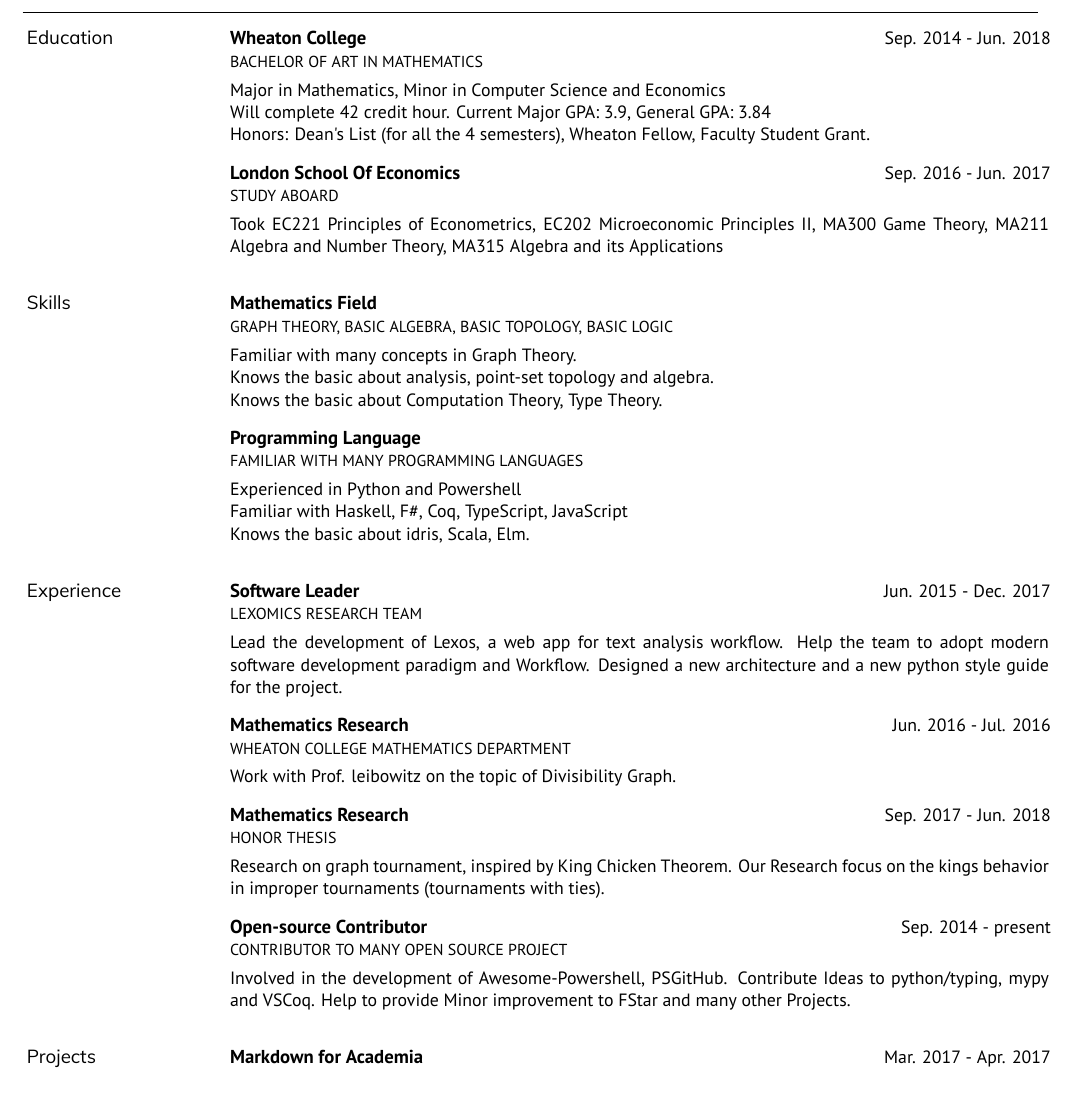
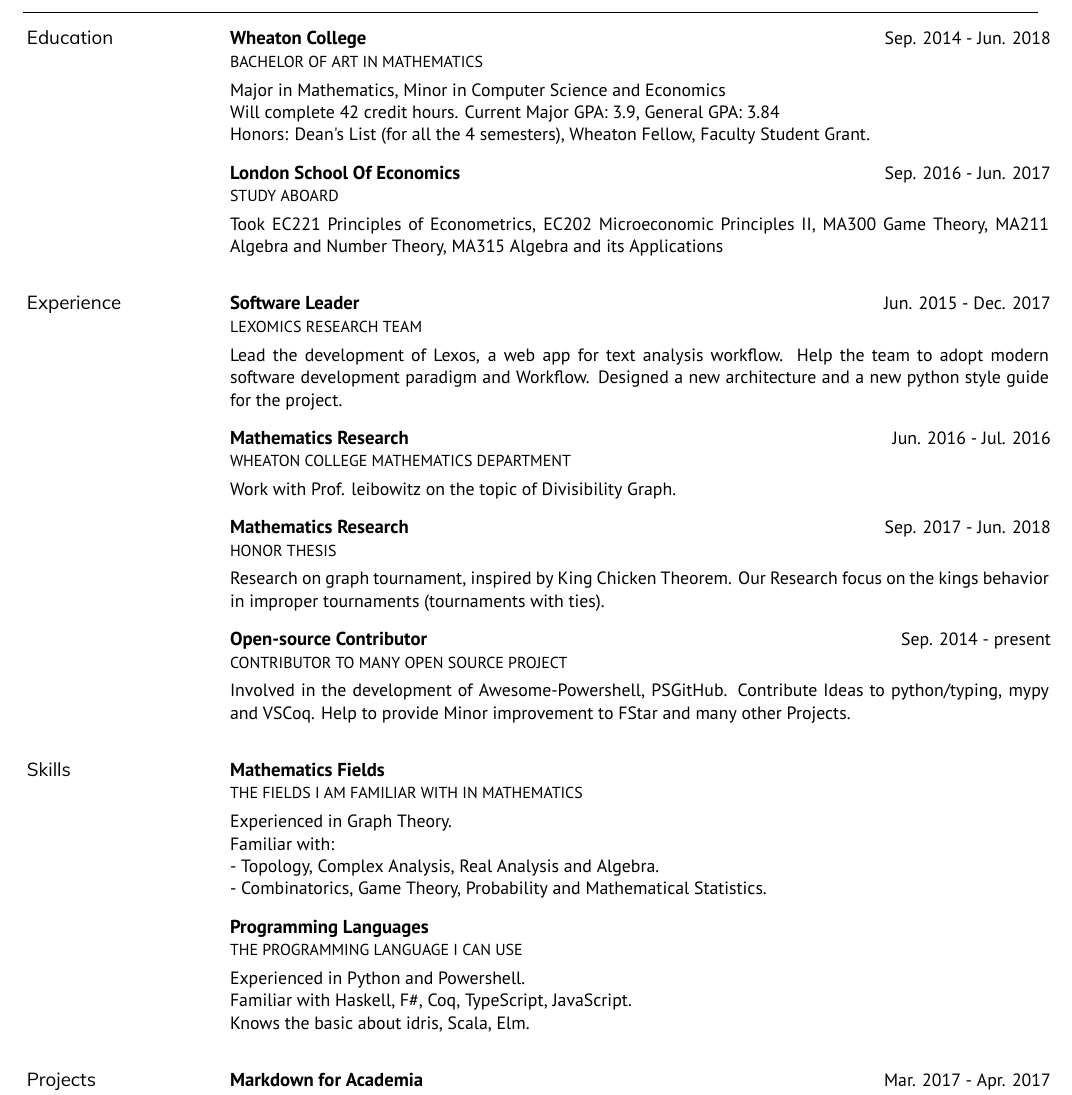
Before and after one commit to czhang03/CV, a LaTeX CV (resume.tex): part of the page, cut so that both start at the same text. Compiled offline with XeLaTeX.

Commit message:
even more fixes

```diff
--- a/resume.tex
+++ b/resume.tex
@@ -49,7 +49,7 @@
     \entry{Wheaton College}{Sep. 2014 - Jun. 2018}
     {Bachelor of Art in Mathematics}
     {Major in Mathematics, Minor in Computer Science and Economics\\
-    Will complete 42 credit hour. Current Major GPA: 3.9, General GPA: 3.84\\
+    Will complete 42 credit hours. Current Major GPA: 3.9, General GPA: 3.84\\
     Honors: Dean's List (for all the 4 semesters), Wheaton Fellow, Faculty Student Grant.}
 
 
@@ -60,31 +60,6 @@
     }
 
     \\ % hard coded to adjust spacing
-\end{topic}
-
-
-
-%%%%%%%%%
-% SKILLS
-%%%%%%%%%
-\begin{topic}{Skills}
-
-    % \skillset{category}{members}
-
-    \entry{Mathematics Field}{~}
-    {Graph Theory, Basic Algebra, Basic Topology, Basic Logic}
-    { Familiar with many concepts in Graph Theory.\\
-    Knows the basic about analysis, point-set topology and algebra.\\
-    Knows the basic about Computation Theory, Type Theory.}
-
-    \entry{Programming Language}{~}
-    {Familiar with many Programming Languages}
-    {Experienced in Python and Powershell\\
-    Familiar with Haskell, F\#, Coq, TypeScript, JavaScript\\
-    Knows the basic about idris, Scala, Elm.}
-
-
-    \\ % hardcoded due to entry spacing
 \end{topic}
 
 
@@ -125,6 +100,32 @@
 
 
 
+%%%%%%%%%
+% SKILLS
+%%%%%%%%%
+\begin{topic}{Skills}
+
+    % \skillset{category}{members}
+
+    \entry{Mathematics Fields}{~}
+    {The Fields I am Familiar With In Mathematics}
+    {Experienced in Graph Theory.\\
+    Familiar with:\\
+    - Topology, Complex Analysis, Real Analysis and Algebra.\\
+    - Combinatorics, Game Theory, Probability and Mathematical Statistics.}
+
+    \entry{Programming Languages}{~}
+    {The Programming Language I Can Use}
+    {Experienced in Python and Powershell.\\
+    Familiar with Haskell, F\#, Coq, TypeScript, JavaScript.\\
+    Knows the basic about idris, Scala, Elm.}
+
+
+    \\ % hardcoded due to entry spacing
+\end{topic}
+
+
+
 %%%%%%%%%%%
 % PROJECTS
 %%%%%%%%%%%
```
Also changed, not shown: resume.pdf.
